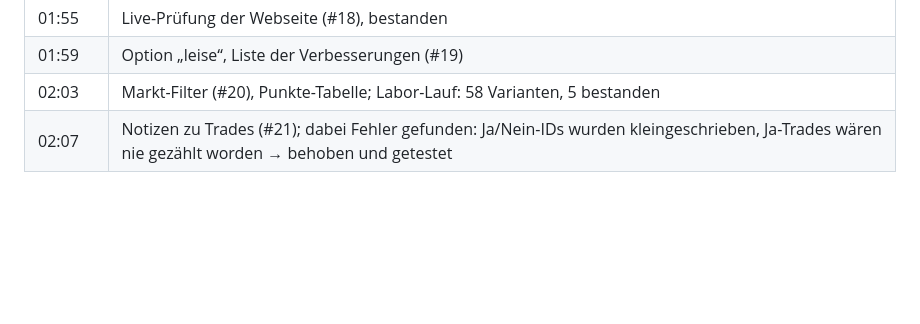
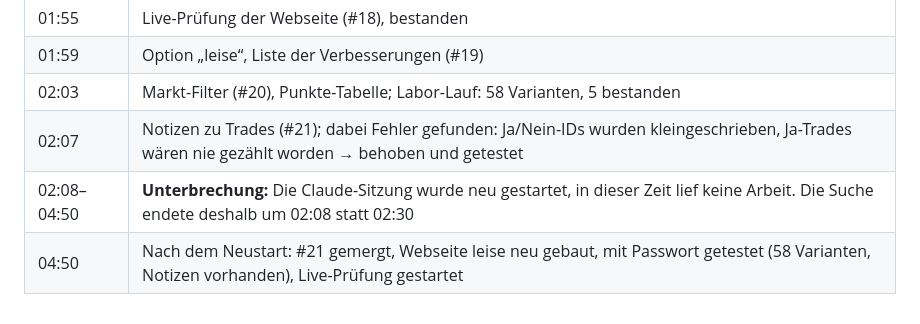
Before and after one commit to neidelbert/claude, a Markdown page: docs/VERBESSERUNGEN.md, the part around the change. Rendered like a GitHub page; blank space fills up the shorter version.

Commit message:
Protokoll: Unterbrechung durch Neustart der Sitzung ehrlich vermerkt
Co-Authored-By: Claude Opus 5.5 <noreply@anthropic.com>
Claude-Session: https://claude.ai/code/session_01YUzwojtVheMSsQNdBjxwLM

```diff
--- a/docs/VERBESSERUNGEN.md
+++ b/docs/VERBESSERUNGEN.md
@@ -66,3 +66,5 @@ Workflow-Protokolle, Browser-Tests.
 | 01:59 | Option „leise“, Liste der Verbesserungen (#19) |
 | 02:03 | Markt-Filter (#20), Punkte-Tabelle; Labor-Lauf: 58 Varianten, 5 bestanden |
 | 02:07 | Notizen zu Trades (#21); dabei Fehler gefunden: Ja/Nein-IDs wurden kleingeschrieben, Ja-Trades wären nie gezählt worden → behoben und getestet |
+| 02:08–04:50 | **Unterbrechung:** Die Claude-Sitzung wurde neu gestartet, in dieser Zeit lief keine Arbeit. Die Suche endete deshalb um 02:08 statt 02:30 |
+| 04:50 | Nach dem Neustart: #21 gemergt, Webseite leise neu gebaut, mit Passwort getestet (58 Varianten, Notizen vorhanden), Live-Prüfung gestartet |
```
